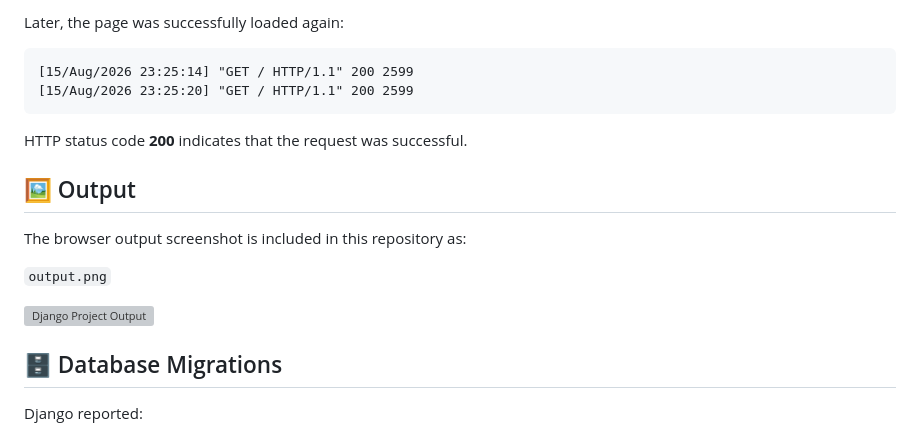
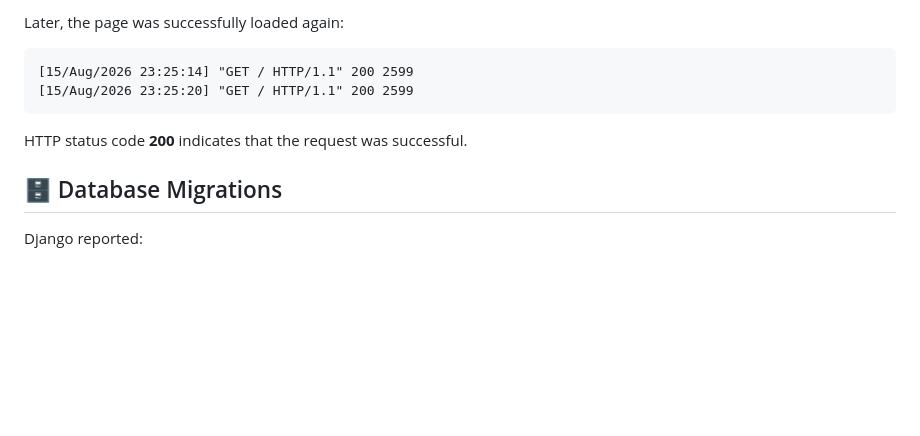
Before and after one commit to kvenkatamanasa/thirdproject, a Markdown page: README.md, the part around the change. Drawn GitHub-style; blank space fills up the shorter version; grey boxes are pictures that could not be loaded.

Commit message:
Remove output section from README
Removed output section and related screenshot from README.

```diff
--- a/README.md
+++ b/README.md
@@ -140,14 +140,6 @@ Later, the page was successfully loaded again:
 
 HTTP status code **200** indicates that the request was successful.
 
-## 🖼️ Output
-
-The browser output screenshot is included in this repository as:
-
-`output.png`
-
-![Django Project Output](output.png)
-
 ## 🗄️ Database Migrations
 
 Django reported:
```
